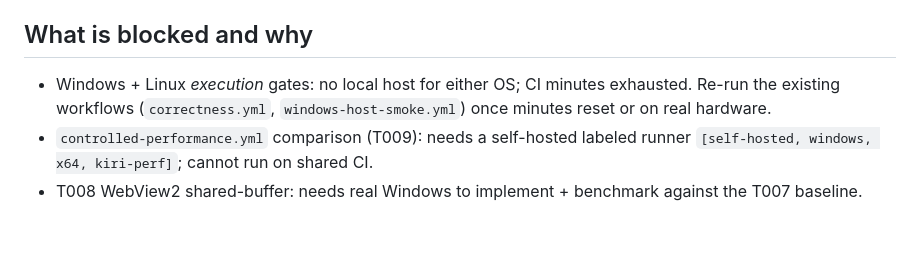
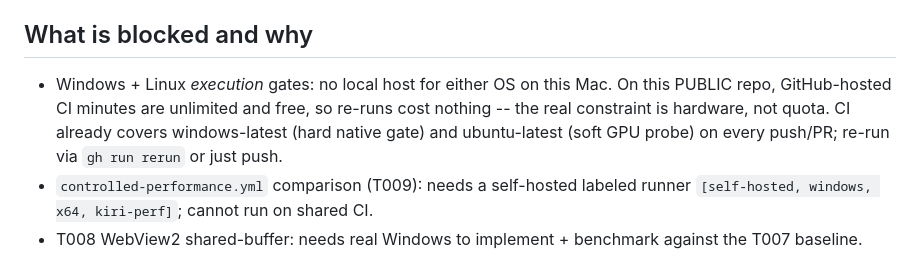
Before and after one commit to ChloeVPin/kiri, a Markdown page: docs/CROSS_PLATFORM_STATUS.md, the part around the change. Drawn GitHub-style; blank space fills up the shorter version.

Commit message:
docs: correct stale CI-minutes claim (public repo = unlimited free all-OS CI)

```diff
--- a/docs/CROSS_PLATFORM_STATUS.md
+++ b/docs/CROSS_PLATFORM_STATUS.md
@@ -68,9 +68,11 @@ both (id 3 / id 4).
 
 ## What is blocked and why
 
-- Windows + Linux *execution* gates: no local host for either OS; CI minutes
-  exhausted. Re-run the existing workflows (`correctness.yml`,
-  `windows-host-smoke.yml`) once minutes reset or on real hardware.
+- Windows + Linux *execution* gates: no local host for either OS on this Mac. On this
+  PUBLIC repo, GitHub-hosted CI minutes are unlimited and free, so re-runs cost
+  nothing -- the real constraint is hardware, not quota. CI already covers
+  windows-latest (hard native gate) and ubuntu-latest (soft GPU probe) on every
+  push/PR; re-run via `gh run rerun` or just push.
 - `controlled-performance.yml` comparison (T009): needs a self-hosted labeled
   runner `[self-hosted, windows, x64, kiri-perf]`; cannot run on shared CI.
 - T008 WebView2 shared-buffer: needs real Windows to implement + benchmark
```
